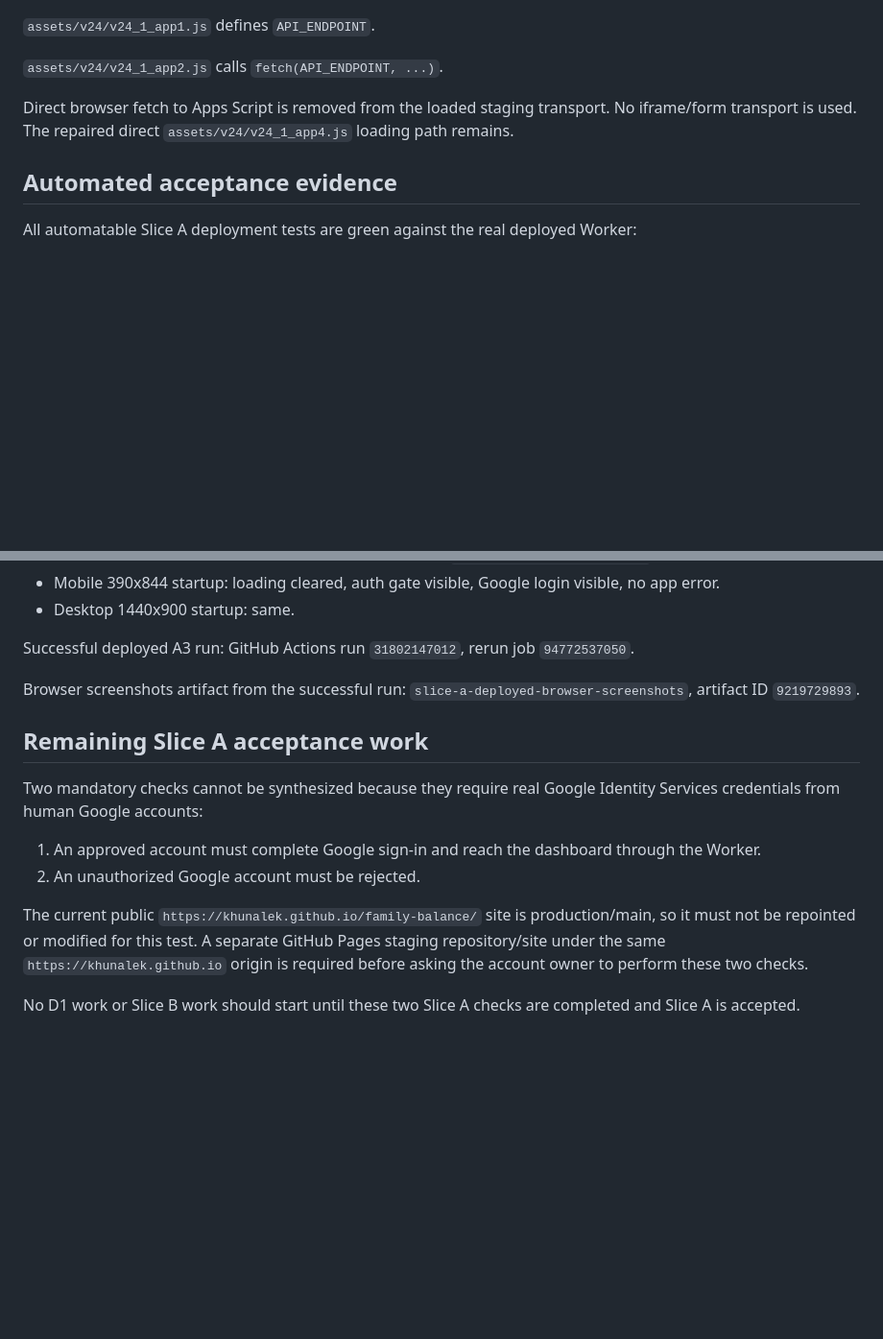
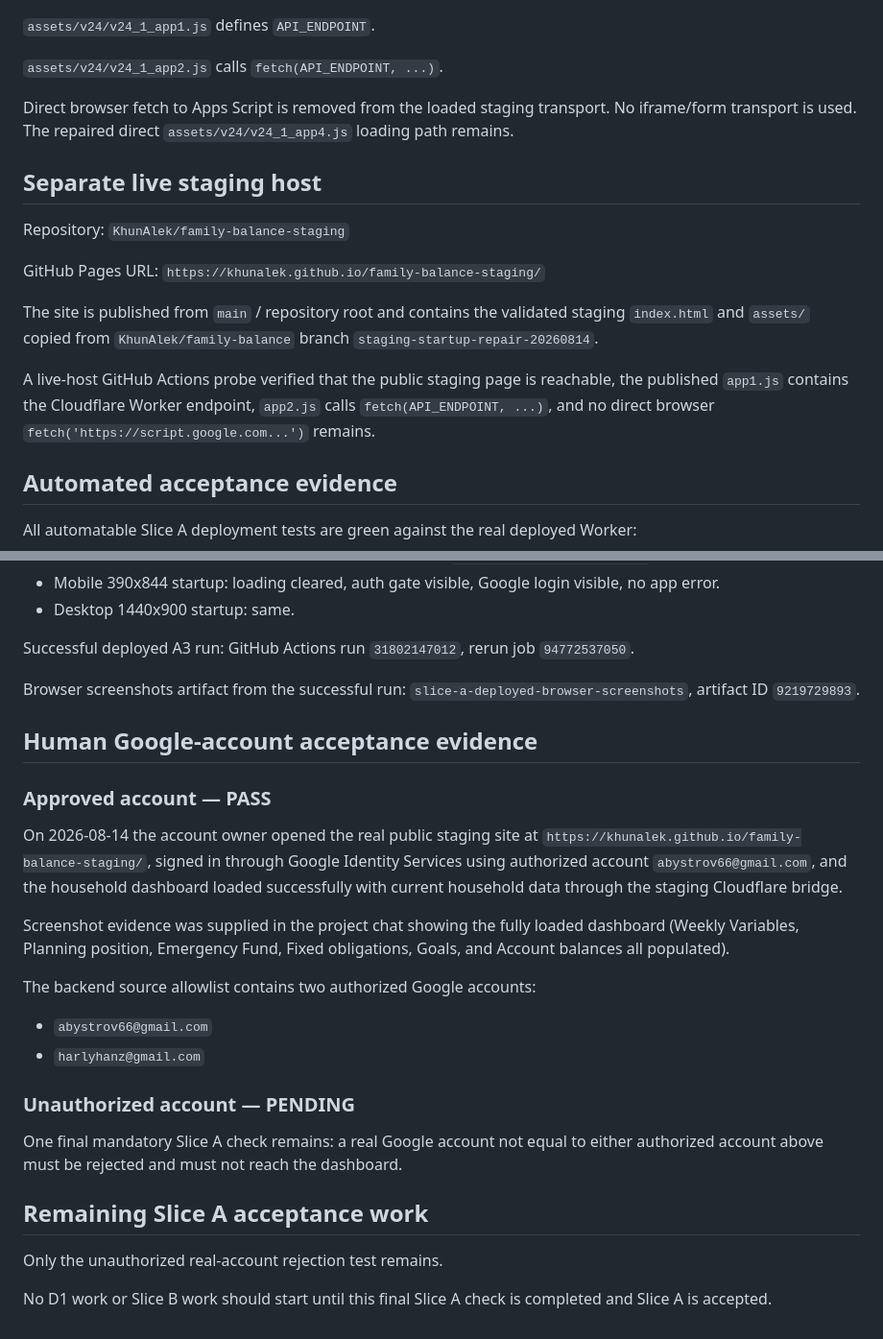
Before and after one commit to KhunAlek/family-balance, a Markdown page: staging/SLICE_A_STATE_2026-08-14.md, 2 parts joined by grey strips. Shown at 96% size. GitHub-like rendering; blank space fills up the shorter version.

Commit message:
Record live staging host and approved-account Slice A pass

```diff
--- a/staging/SLICE_A_STATE_2026-08-14.md
+++ b/staging/SLICE_A_STATE_2026-08-14.md
@@ -48,6 +48,16 @@ Staging frontend uses one centralized endpoint:
 
 Direct browser fetch to Apps Script is removed from the loaded staging transport. No iframe/form transport is used. The repaired direct `assets/v24/v24_1_app4.js` loading path remains.
 
+## Separate live staging host
+
+Repository: `KhunAlek/family-balance-staging`
+
+GitHub Pages URL: `https://khunalek.github.io/family-balance-staging/`
+
+The site is published from `main` / repository root and contains the validated staging `index.html` and `assets/` copied from `KhunAlek/family-balance` branch `staging-startup-repair-20260814`.
+
+A live-host GitHub Actions probe verified that the public staging page is reachable, the published `app1.js` contains the Cloudflare Worker endpoint, `app2.js` calls `fetch(API_ENDPOINT, ...)`, and no direct browser `fetch('https://script.google.com...')` remains.
+
 ## Automated acceptance evidence
 
 All automatable Slice A deployment tests are green against the real deployed Worker:
@@ -66,13 +76,25 @@ Successful deployed A3 run: GitHub Actions run `31802147012`, rerun job `9477253
 
 Browser screenshots artifact from the successful run: `slice-a-deployed-browser-screenshots`, artifact ID `9219729893`.
 
+## Human Google-account acceptance evidence
+
+### Approved account — PASS
+
+On 2026-08-14 the account owner opened the real public staging site at `https://khunalek.github.io/family-balance-staging/`, signed in through Google Identity Services using authorized account `abystrov66@gmail.com`, and the household dashboard loaded successfully with current household data through the staging Cloudflare bridge.
+
+Screenshot evidence was supplied in the project chat showing the fully loaded dashboard (Weekly Variables, Planning position, Emergency Fund, Fixed obligations, Goals, and Account balances all populated).
+
+The backend source allowlist contains two authorized Google accounts:
+
+- `abystrov66@gmail.com`
+- `harlyhanz@gmail.com`
+
+### Unauthorized account — PENDING
+
+One final mandatory Slice A check remains: a real Google account not equal to either authorized account above must be rejected and must not reach the dashboard.
+
 ## Remaining Slice A acceptance work
 
-Two mandatory checks cannot be synthesized because they require real Google Identity Services credentials from human Google accounts:
+Only the unauthorized real-account rejection test remains.
 
-1. An approved account must complete Google sign-in and reach the dashboard through the Worker.
-2. An unauthorized Google account must be rejected.
-
-The current public `https://khunalek.github.io/family-balance/` site is production/main, so it must not be repointed or modified for this test. A separate GitHub Pages staging repository/site under the same `https://khunalek.github.io` origin is required before asking the account owner to perform these two checks.
-
-No D1 work or Slice B work should start until these two Slice A checks are completed and Slice A is accepted.
+No D1 work or Slice B work should start until this final Slice A check is completed and Slice A is accepted.
```
